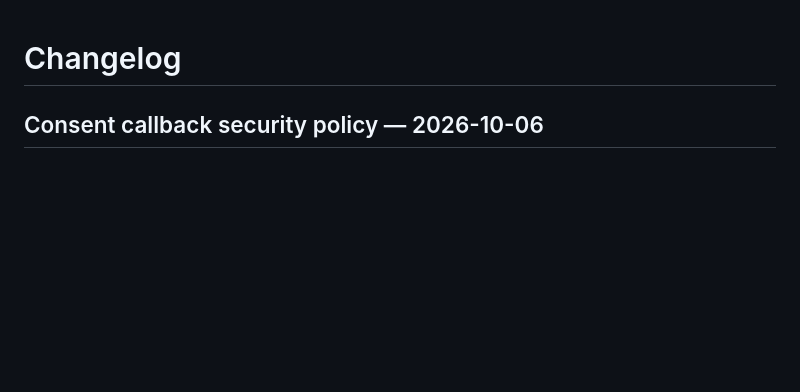
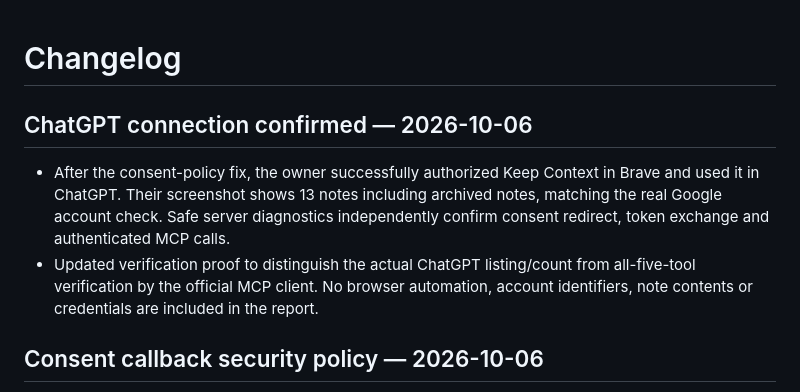
Before and after one commit to spidey889/keep-context, a Markdown page: CHANGELOG.md, the part around the change. Drawn GitHub-style; blank space fills up the shorter version.

```diff
--- a/CHANGELOG.md
+++ b/CHANGELOG.md
@@ -1,4 +1,9 @@
 # Changelog
+
+## ChatGPT connection confirmed — 2026-10-06
+
+- After the consent-policy fix, the owner successfully authorized Keep Context in Brave and used it in ChatGPT. Their screenshot shows 13 notes including archived notes, matching the real Google account check. Safe server diagnostics independently confirm consent redirect, token exchange and authenticated MCP calls.
+- Updated verification proof to distinguish the actual ChatGPT listing/count from all-five-tool verification by the official MCP client. No browser automation, account identifiers, note contents or credentials are included in the report.
 
 ## Consent callback security policy — 2026-10-06
 
```
Also changed, not shown: docs/VERIFICATION.md (+9 -3 lines).
